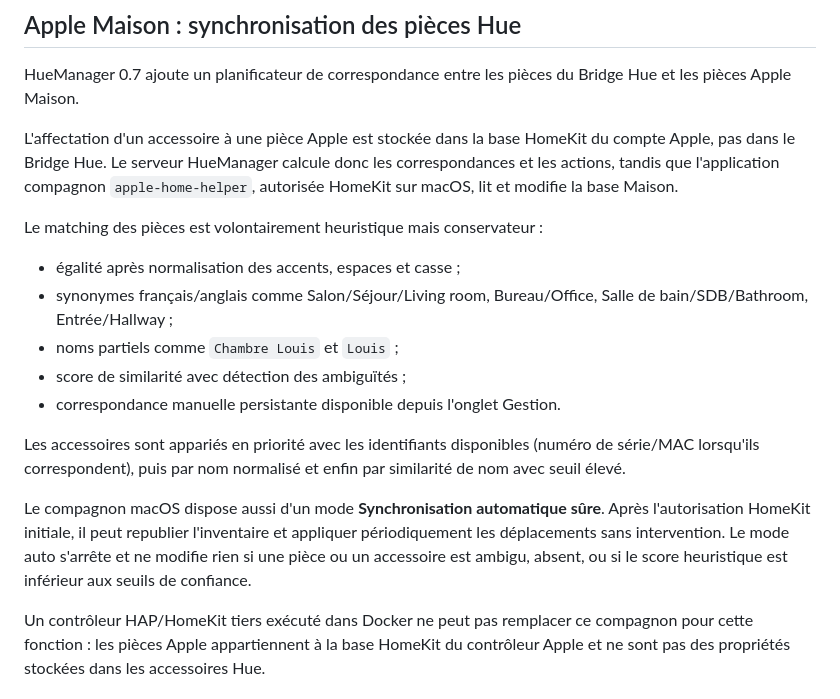
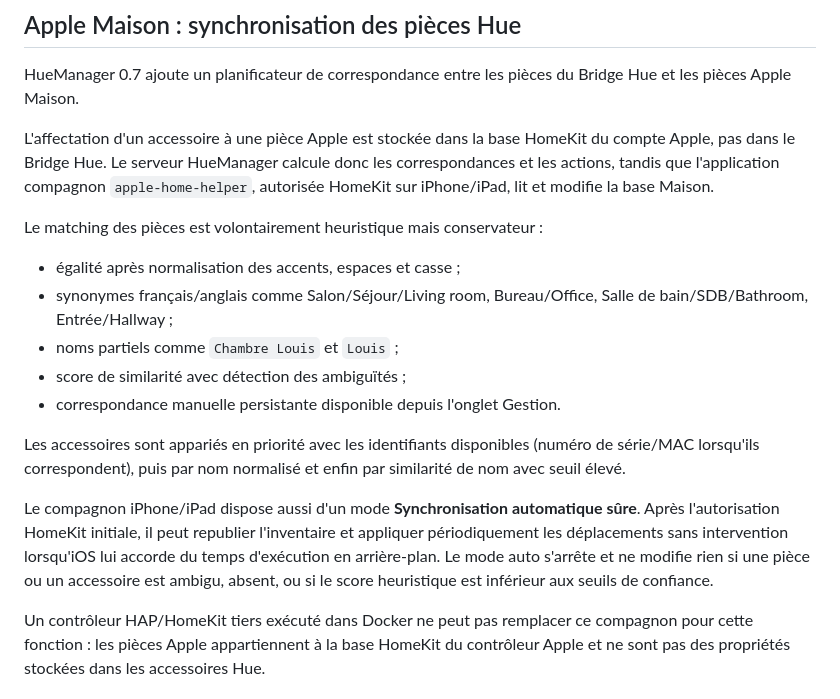
Before and after one commit to albaintor/huemanager, a Markdown page: README.md, the part around the change. Drawn GitHub-style.

Commit message:
Correct HomeKit platform documentation

```diff
--- a/README.md
+++ b/README.md
@@ -334,7 +334,7 @@ pièces Apple Maison.
 
 L'affectation d'un accessoire à une pièce Apple est stockée dans la base HomeKit du compte Apple,
 pas dans le Bridge Hue. Le serveur HueManager calcule donc les correspondances et les actions,
-tandis que l'application compagnon `apple-home-helper`, autorisée HomeKit sur macOS, lit et
+tandis que l'application compagnon `apple-home-helper`, autorisée HomeKit sur iPhone/iPad, lit et
 modifie la base Maison.
 
 Le matching des pièces est volontairement heuristique mais conservateur :
@@ -349,9 +349,9 @@ Le matching des pièces est volontairement heuristique mais conservateur :
 Les accessoires sont appariés en priorité avec les identifiants disponibles (numéro de série/MAC
 lorsqu'ils correspondent), puis par nom normalisé et enfin par similarité de nom avec seuil élevé.
 
-Le compagnon macOS dispose aussi d'un mode **Synchronisation automatique sûre**. Après
+Le compagnon iPhone/iPad dispose aussi d'un mode **Synchronisation automatique sûre**. Après
 l'autorisation HomeKit initiale, il peut republier l'inventaire et appliquer périodiquement les
-déplacements sans intervention. Le mode auto s'arrête et ne modifie rien si une pièce ou un
+déplacements sans intervention lorsqu'iOS lui accorde du temps d'exécution en arrière-plan. Le mode auto s'arrête et ne modifie rien si une pièce ou un
 accessoire est ambigu, absent, ou si le score heuristique est inférieur aux seuils de confiance.
 
 Un contrôleur HAP/HomeKit tiers exécuté dans Docker ne peut pas remplacer ce compagnon pour cette
```
